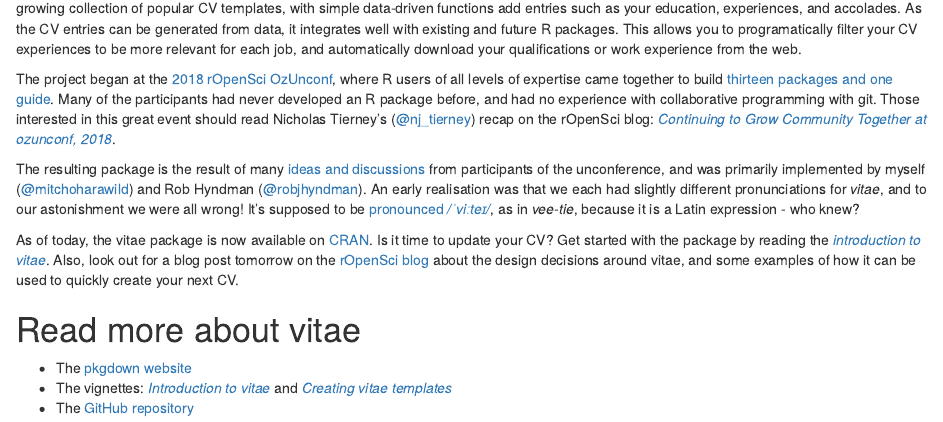
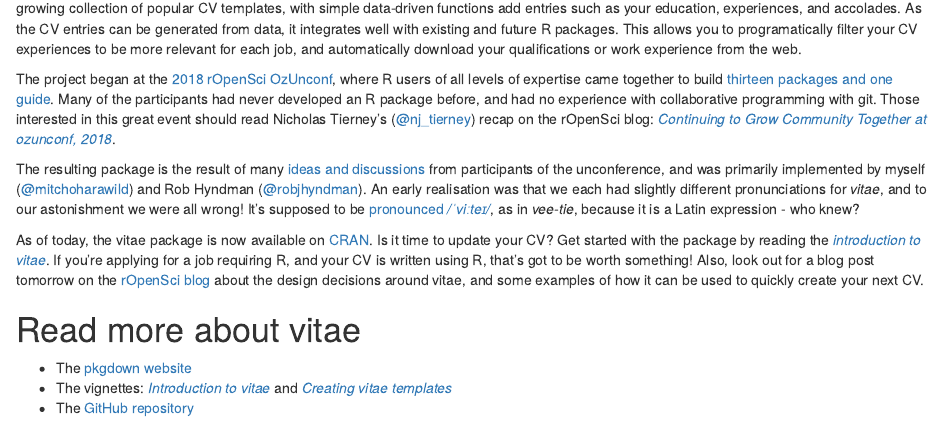
Before and after one commit to mitchelloharawild/blog, an R Markdown document (content/blog/2019-01-09-vitae.Rmd): the page in a window 1100 px wide, from 170 px down. Rendered offline with R 4.5, knitr and Pandoc, with nearby package versions.

Commit message:
Added small note about applying for r jobs using r

```diff
--- a/content/blog/2019-01-09-vitae.Rmd
+++ b/content/blog/2019-01-09-vitae.Rmd
@@ -24,7 +24,7 @@ The project began at the [2018 rOpenSci OzUnconf](https://ozunconf18.ropensci.or
 
 The resulting package is the result of many [ideas and discussions](https://github.com/ropensci/ozunconf18/issues/24) from participants of the unconference, and was primarily implemented by myself ([\@mitchoharawild](https://twitter.com/mitchoharawild)) and Rob Hyndman ([\@robjhyndman](https://twitter.com/robjhyndman)). An early realisation was that we each had slightly different pronunciations for *vitae*, and to our astonishment we were all wrong! It's supposed to be [pronounced */ˈviːteɪ/*](https://www.youtube.com/watch?v=8uEJDQAUgJk), as in *vee-tie*, because it is a Latin expression - who knew?
 
-As of today, the vitae package is now available on [CRAN](https://cran.r-project.org/package=vitae). Is it time to update your CV? Get started with the package by reading the [*introduction to vitae*](https://ropenscilabs.github.io/vitae/articles/vitae.html). Also, look out for a blog post tomorrow on the [rOpenSci blog](https://ropensci.org/blog/) about the design decisions around vitae, and some examples of how it can be used to quickly create your next CV.
+As of today, the vitae package is now available on [CRAN](https://cran.r-project.org/package=vitae). Is it time to update your CV? Get started with the package by reading the [*introduction to vitae*](https://ropenscilabs.github.io/vitae/articles/vitae.html). If you're applying for a job requiring R, and your CV is written using R, that's got to be worth something! Also, look out for a blog post tomorrow on the [rOpenSci blog](https://ropensci.org/blog/) about the design decisions around vitae, and some examples of how it can be used to quickly create your next CV.
 
 # Read more about vitae
 
```
Also changed, not shown: content/blog/2019-01-09-vitae.html.
